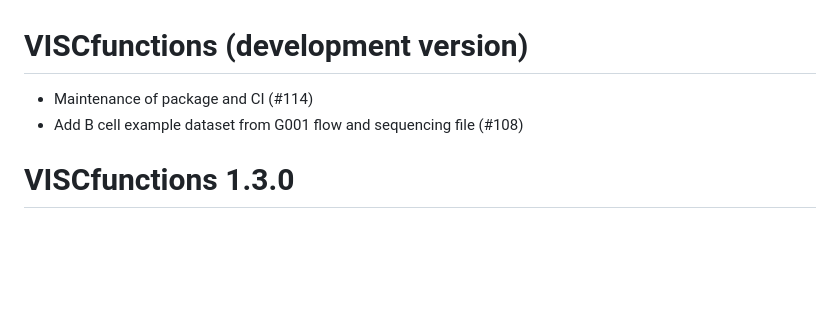
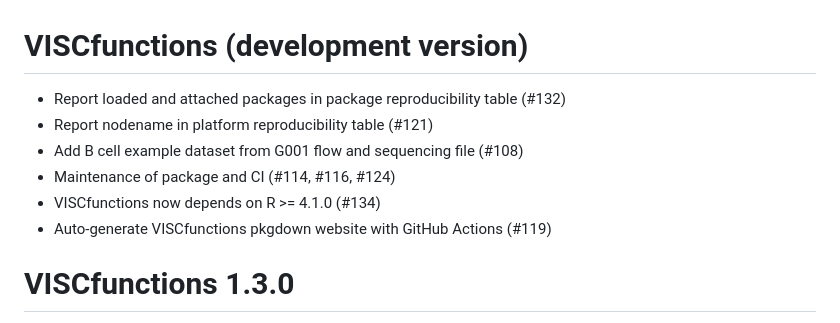
Before and after one commit to FredHutch/VISCfunctions, a Markdown page: NEWS.md, the part around the change. GitHub-like rendering; blank space fills up the shorter version.

Commit message:
cumulative news update

```diff
--- a/NEWS.md
+++ b/NEWS.md
@@ -1,7 +1,11 @@
 # VISCfunctions (development version)
 
-* Maintenance of package and CI (#114)
+* Report loaded and attached packages in package reproducibility table (#132)
+* Report nodename in platform reproducibility table (#121)
 * Add B cell example dataset from G001 flow and sequencing file (#108)
+* Maintenance of package and CI (#114, #116, #124)
+* VISCfunctions now depends on R >= 4.1.0 (#134)
+* Auto-generate VISCfunctions pkgdown website with GitHub Actions (#119)
 
 # VISCfunctions 1.3.0
 
```
